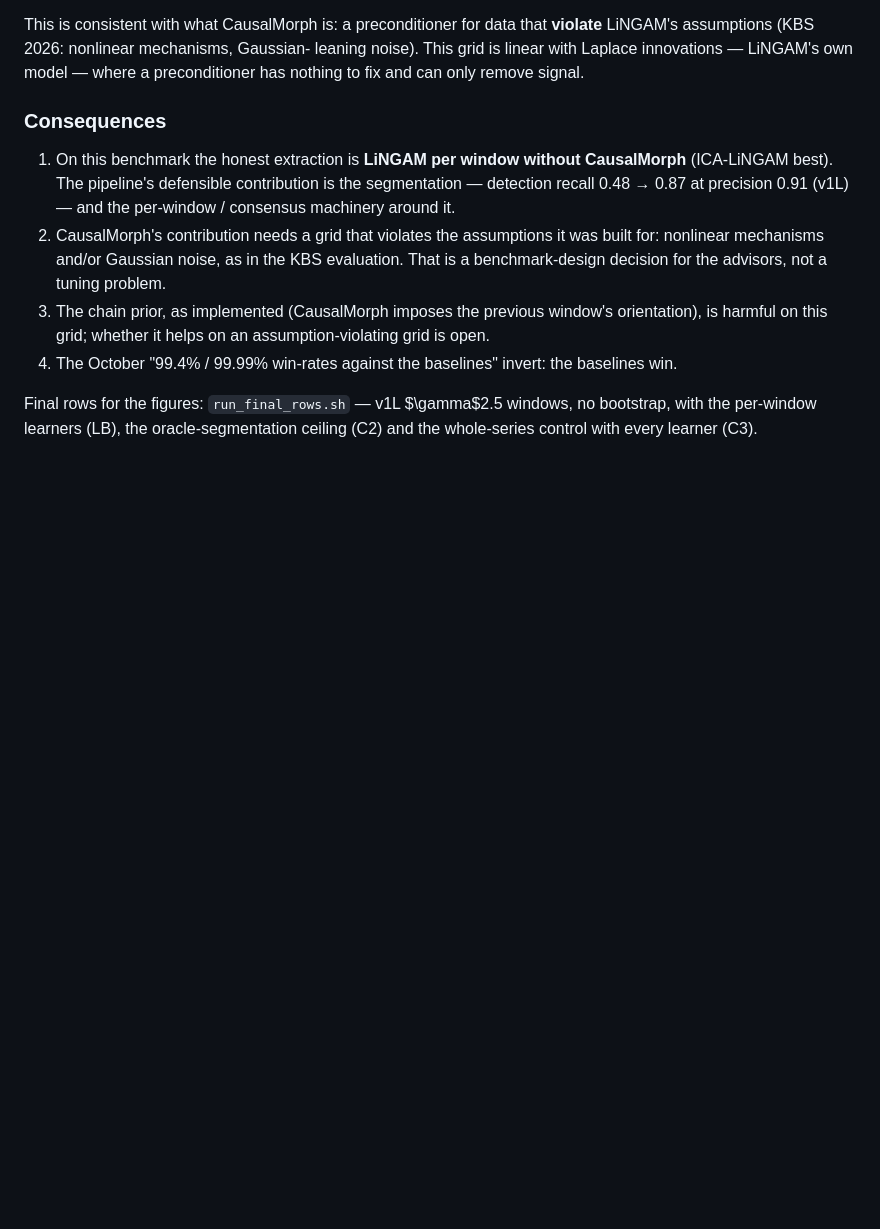
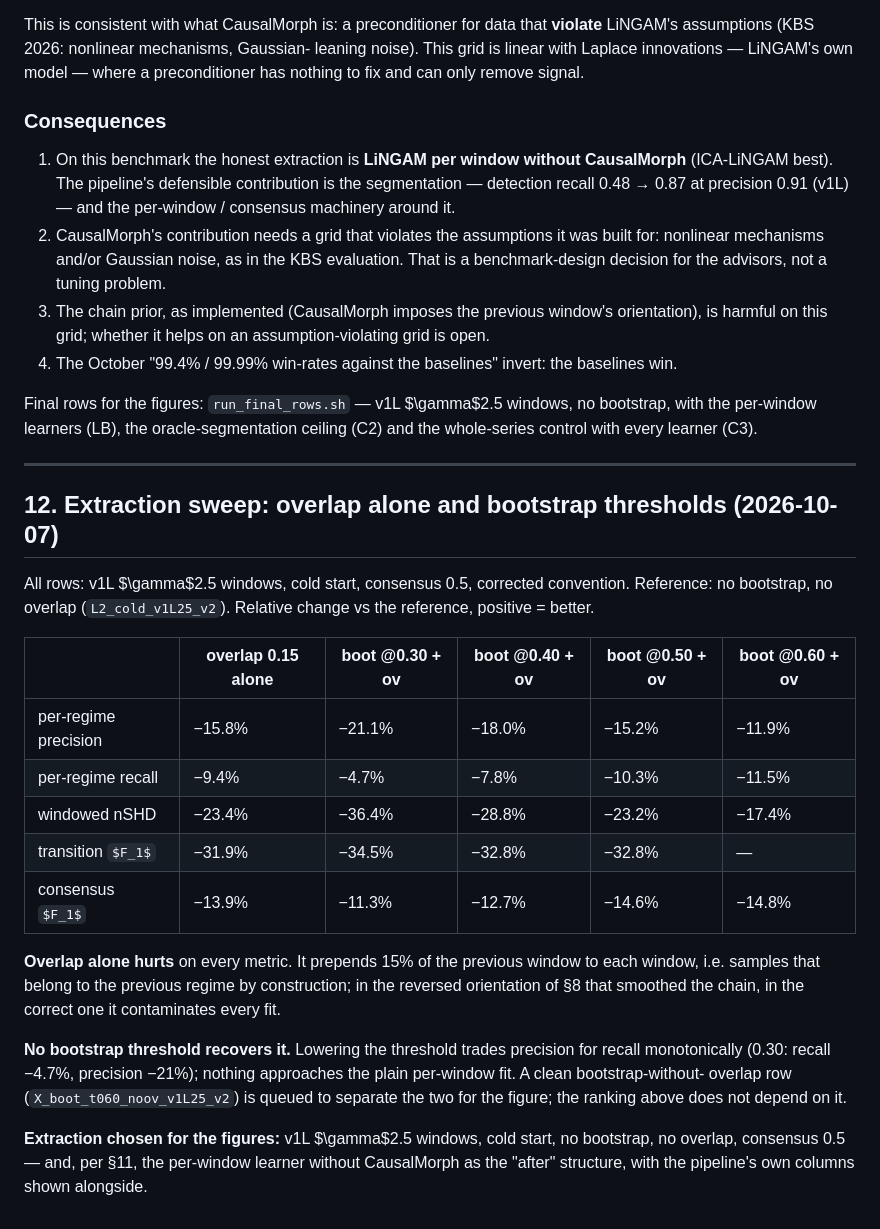
Before and after one commit to MarSH-Up/fullflow-causalmorph, a Markdown page: docs/2026-10-06_improvement_plan.md, the part around the change. GitHub-like rendering; some formulas as TeX source; blank space fills up the shorter version.

Commit message:
docs: §12 extraction sweep — overlap alone hurts, no bootstrap threshold recovers

```diff
--- a/docs/2026-10-06_improvement_plan.md
+++ b/docs/2026-10-06_improvement_plan.md
@@ -783,3 +783,35 @@ signal.
 Final rows for the figures: `run_final_rows.sh` — v1L $\gamma$2.5 windows, no
 bootstrap, with the per-window learners (LB), the oracle-segmentation
 ceiling (C2) and the whole-series control with every learner (C3).
+
+---
+
+## 12. Extraction sweep: overlap alone and bootstrap thresholds (2026-10-07)
+
+All rows: v1L $\gamma$2.5 windows, cold start, consensus 0.5, corrected
+convention. Reference: no bootstrap, no overlap (`L2_cold_v1L25_v2`).
+Relative change vs the reference, positive = better.
+
+| | overlap 0.15 alone | boot @0.30 + ov | boot @0.40 + ov | boot @0.50 + ov | boot @0.60 + ov |
+|---|---|---|---|---|---|
+| per-regime precision | −15.8% | −21.1% | −18.0% | −15.2% | −11.9% |
+| per-regime recall | −9.4% | −4.7% | −7.8% | −10.3% | −11.5% |
+| windowed nSHD | −23.4% | −36.4% | −28.8% | −23.2% | −17.4% |
+| transition $F_1$ | −31.9% | −34.5% | −32.8% | −32.8% | — |
+| consensus $F_1$ | −13.9% | −11.3% | −12.7% | −14.6% | −14.8% |
+
+**Overlap alone hurts** on every metric. It prepends 15% of the previous
+window to each window, i.e. samples that belong to the previous regime by
+construction; in the reversed orientation of §8 that smoothed the chain, in
+the correct one it contaminates every fit.
+
+**No bootstrap threshold recovers it.** Lowering the threshold trades
+precision for recall monotonically (0.30: recall −4.7%, precision −21%);
+nothing approaches the plain per-window fit. A clean bootstrap-without-
+overlap row (`X_boot_t060_noov_v1L25_v2`) is queued to separate the two for
+the figure; the ranking above does not depend on it.
+
+**Extraction chosen for the figures:** v1L $\gamma$2.5 windows, cold start,
+no bootstrap, no overlap, consensus 0.5 — and, per §11, the per-window
+learner without CausalMorph as the "after" structure, with the pipeline's
+own columns shown alongside.
```
